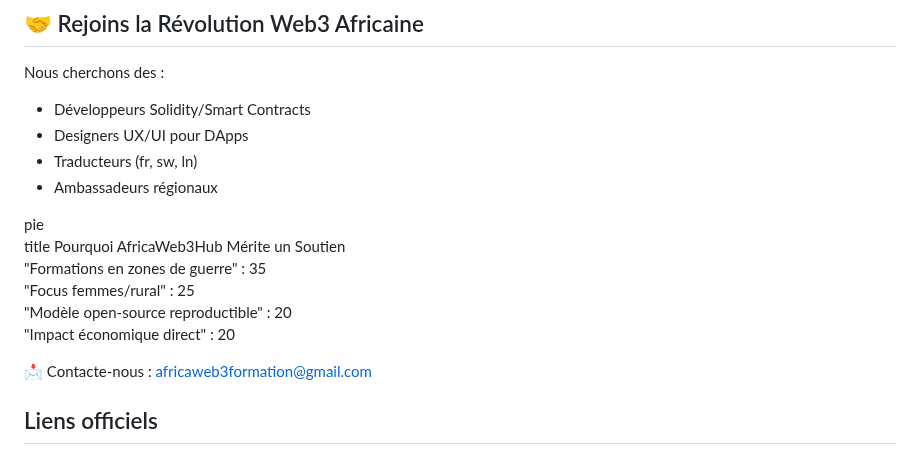
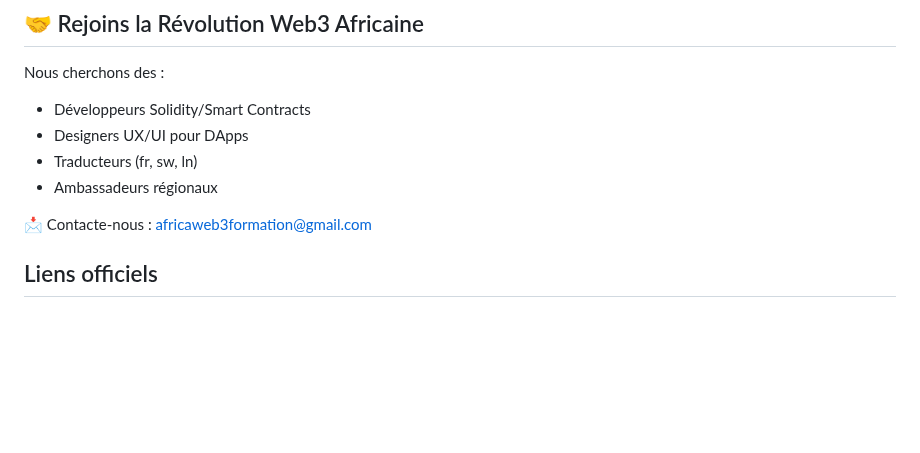
Before and after one commit to Prince2993/web3-initiation-blockchain-training, a Markdown page: README.md, the part around the change. Drawn GitHub-style; blank space fills up the shorter version.

```diff
--- a/README.md
+++ b/README.md
@@ -140,13 +140,6 @@ Nous cherchons des :
 - Traducteurs (fr, sw, ln)
 - Ambassadeurs régionaux
 
-pie
-    title Pourquoi AfricaWeb3Hub Mérite un Soutien
-    "Formations en zones de guerre" : 35
-    "Focus femmes/rural" : 25
-    "Modèle open-source reproductible" : 20
-    "Impact économique direct" : 20
-
 📩 Contacte-nous : africaweb3formation@gmail.com
 ##  Liens officiels
 
```
